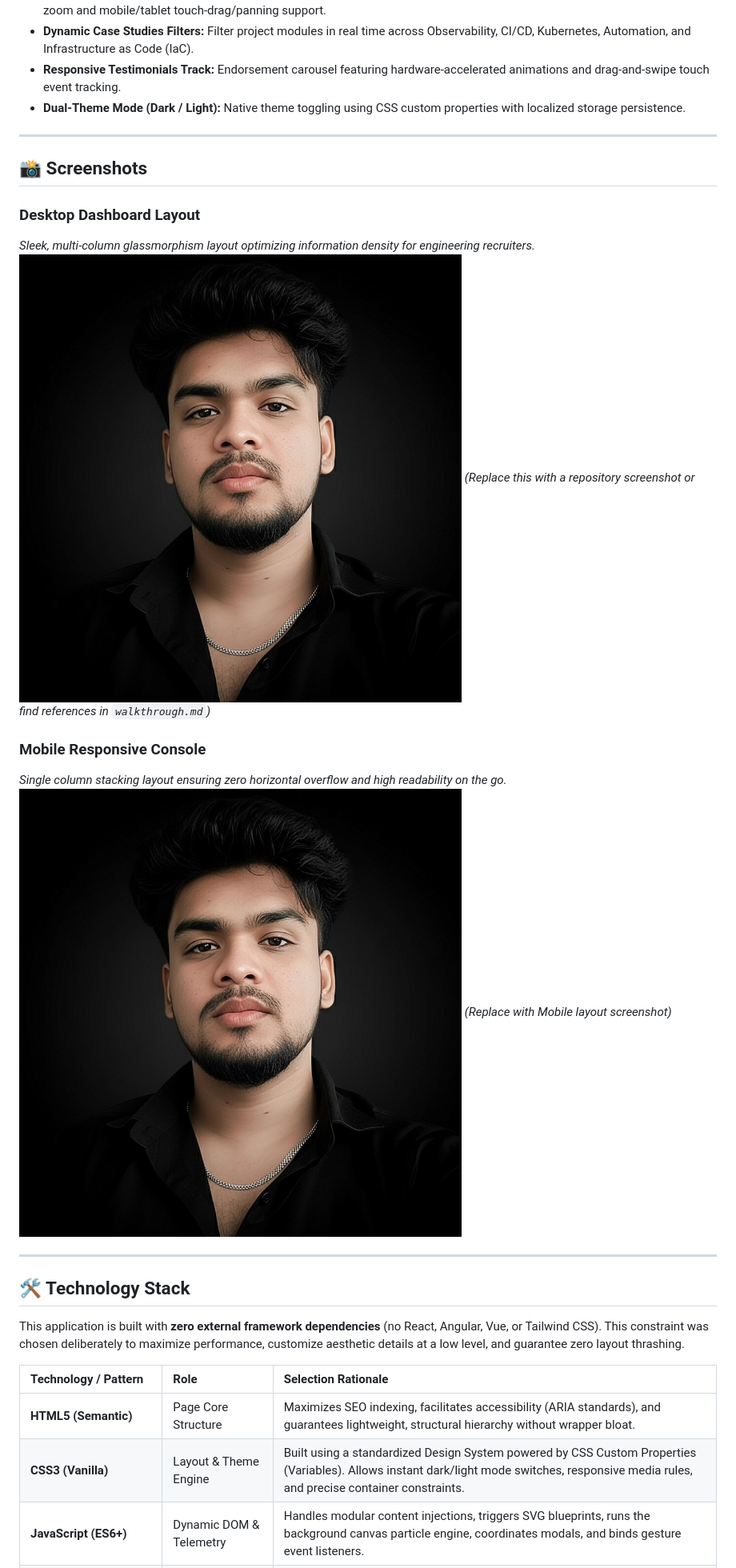
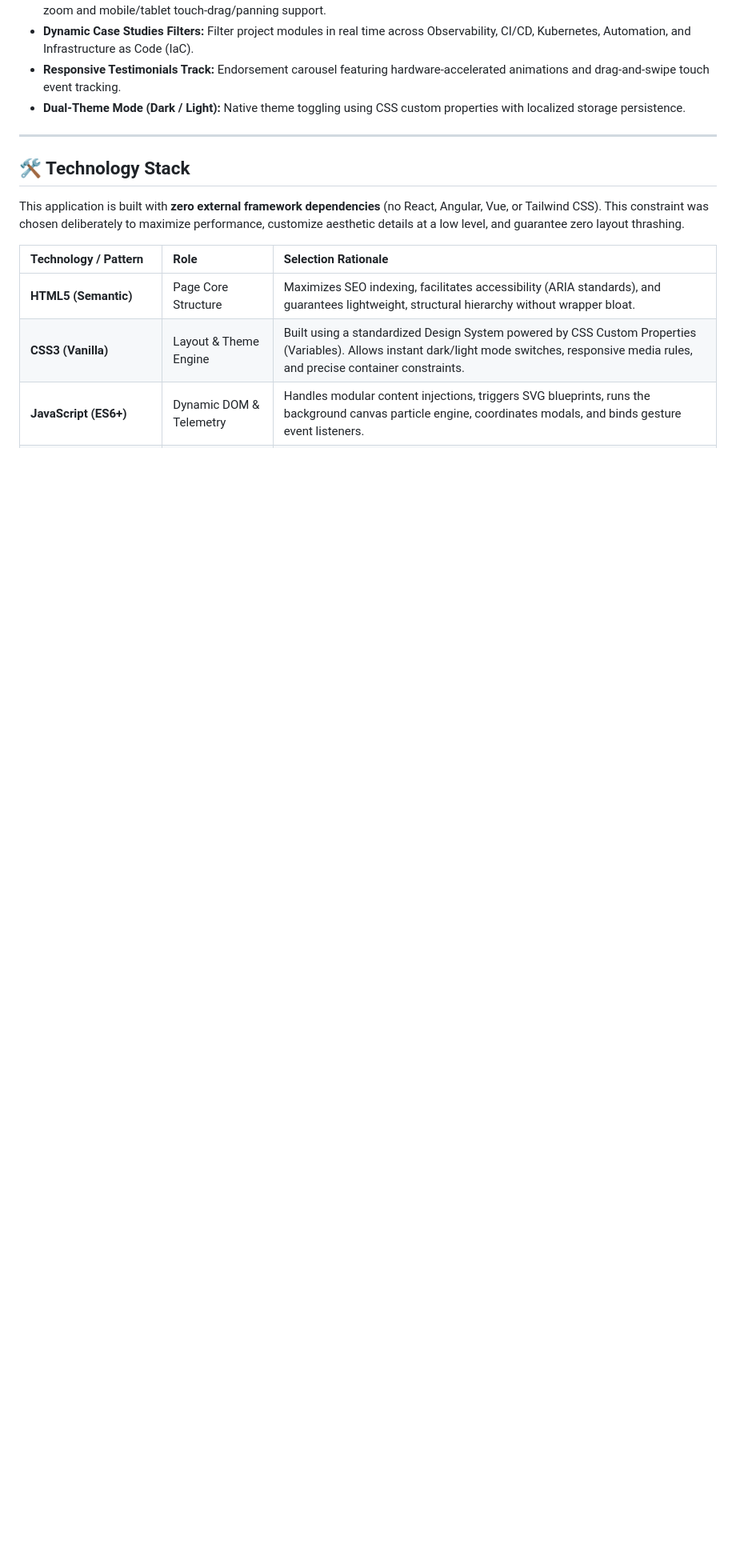
Before and after one commit to raghav-sudharsan/sudharsan-sre, a Markdown page: README.md, the part around the change. Shown at 80% size. Rendered like a GitHub page; blank space fills up the shorter version.

```diff
--- a/README.md
+++ b/README.md
@@ -31,18 +31,6 @@ The portfolio behaves like a real-time monitoring dashboard, delivering a unique
 *   **Dynamic Case Studies Filters:** Filter project modules in real time across Observability, CI/CD, Kubernetes, Automation, and Infrastructure as Code (IaC).
 *   **Responsive Testimonials Track:** Endorsement carousel featuring hardware-accelerated animations and drag-and-swipe touch event tracking.
 *   **Dual-Theme Mode (Dark / Light):** Native theme toggling using CSS custom properties with localized storage persistence.
-
----
-
-## 📸 Screenshots
-
-### Desktop Dashboard Layout
-*Sleek, multi-column glassmorphism layout optimizing information density for engineering recruiters.*
-![Desktop Dashboard](Sudharsan_SRE.jpeg) *(Replace this with a repository screenshot or find references in `walkthrough.md`)*
-
-### Mobile Responsive Console
-*Single column stacking layout ensuring zero horizontal overflow and high readability on the go.*
-![Mobile Console View](Sudharsan_SRE.jpeg) *(Replace with Mobile layout screenshot)*
 
 ---
 
```
